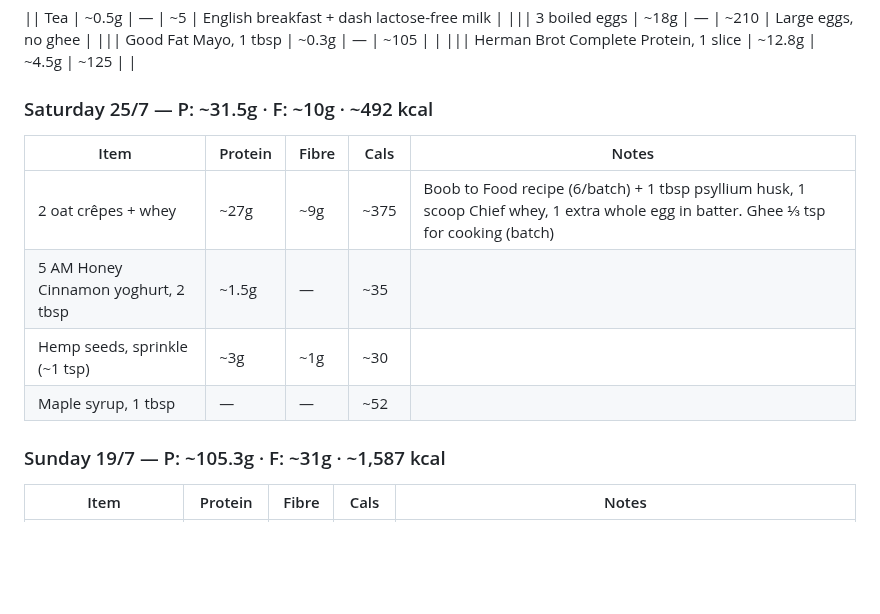
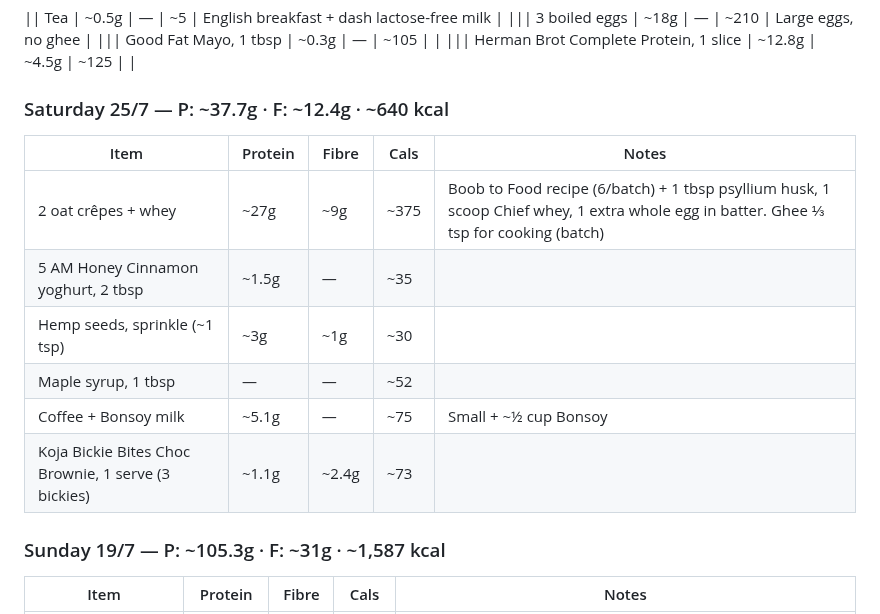
Before and after one commit to gary-the-ai-2026/amy-pt, a Markdown page: nutrition/protein-log.md, the part around the change. Rendered like a GitHub page; blank space fills up the shorter version.

Commit message:
Nutrition 25/7: + coffee + Koja bickie bites — P: ~37.7g · F: ~12.4g · ~640 kcal

```diff
--- a/nutrition/protein-log.md
+++ b/nutrition/protein-log.md
@@ -434,7 +434,7 @@
 ||| Good Fat Mayo, 1 tbsp | ~0.3g | — | ~105 | |
 ||| Herman Brot Complete Protein, 1 slice | ~12.8g | ~4.5g | ~125 | |
 
-### Saturday 25/7 — P: ~31.5g · F: ~10g · ~492 kcal
+### Saturday 25/7 — P: ~37.7g · F: ~12.4g · ~640 kcal
 
 | Item | Protein | Fibre | Cals | Notes |
 |---|---|---|---|---|
@@ -442,6 +442,8 @@
 | 5 AM Honey Cinnamon yoghurt, 2 tbsp | ~1.5g | — | ~35 | |
 | Hemp seeds, sprinkle (~1 tsp) | ~3g | ~1g | ~30 | |
 | Maple syrup, 1 tbsp | — | — | ~52 | |
+| Coffee + Bonsoy milk | ~5.1g | — | ~75 | Small + ~½ cup Bonsoy |
+| Koja Bickie Bites Choc Brownie, 1 serve (3 bickies) | ~1.1g | ~2.4g | ~73 | |
 
 ### Sunday 19/7 — P: ~105.3g · F: ~31g · ~1,587 kcal
 
```
